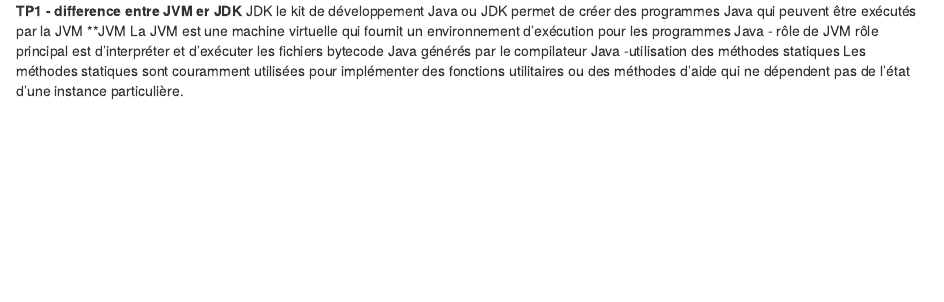
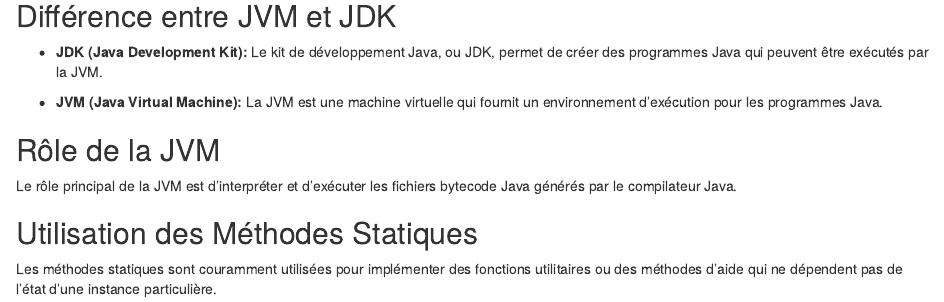
Before and after one commit to chamsabd/EnisoTP1JAVA, an R Markdown document (TP1.rmd): the page in a window 1100 px wide, from 0 px down before the commit and from 80 px down after it, so that both start at the same text. Rendered offline with R 4.5, knitr and Pandoc, with nearby package versions.

Commit message:
Update TP1.rmd

```diff
--- a/TP1.rmd
+++ b/TP1.rmd
@@ -1,11 +0,0 @@
-**TP1
-- difference entre JVM er JDK
- **JDK
-le kit de développement Java ou JDK permet de créer des programmes Java qui peuvent être exécutés par la JVM
-**JVM
-La JVM est une machine virtuelle qui fournit un environnement d'exécution pour les programmes Java
-- rôle de JVM
-rôle principal est d'interpréter et d'exécuter les fichiers bytecode Java générés par le compilateur Java
--utilisation des méthodes statiques
-Les méthodes statiques sont couramment utilisées
-pour implémenter des fonctions utilitaires ou des méthodes d'aide qui ne dépendent pas de l'état d'une instance particulière.
@@ -11,0 +3,15 @@ pour implémenter des fonctions utilitaires ou des méthodes d'aide qui ne dépe
+## Différence entre JVM et JDK
+
+- **JDK (Java Development Kit):**
+  Le kit de développement Java, ou JDK, permet de créer des programmes Java qui peuvent être exécutés par la JVM.
+
+- **JVM (Java Virtual Machine):**
+  La JVM est une machine virtuelle qui fournit un environnement d'exécution pour les programmes Java.
+
+## Rôle de la JVM
+
+Le rôle principal de la JVM est d'interpréter et d'exécuter les fichiers bytecode Java générés par le compilateur Java.
+
+## Utilisation des Méthodes Statiques
+
+Les méthodes statiques sont couramment utilisées pour implémenter des fonctions utilitaires ou des méthodes d'aide qui ne dépendent pas de l'état d'une instance particulière.
```
Also changed, not shown: TP1.rmd (2 more changed lines).
